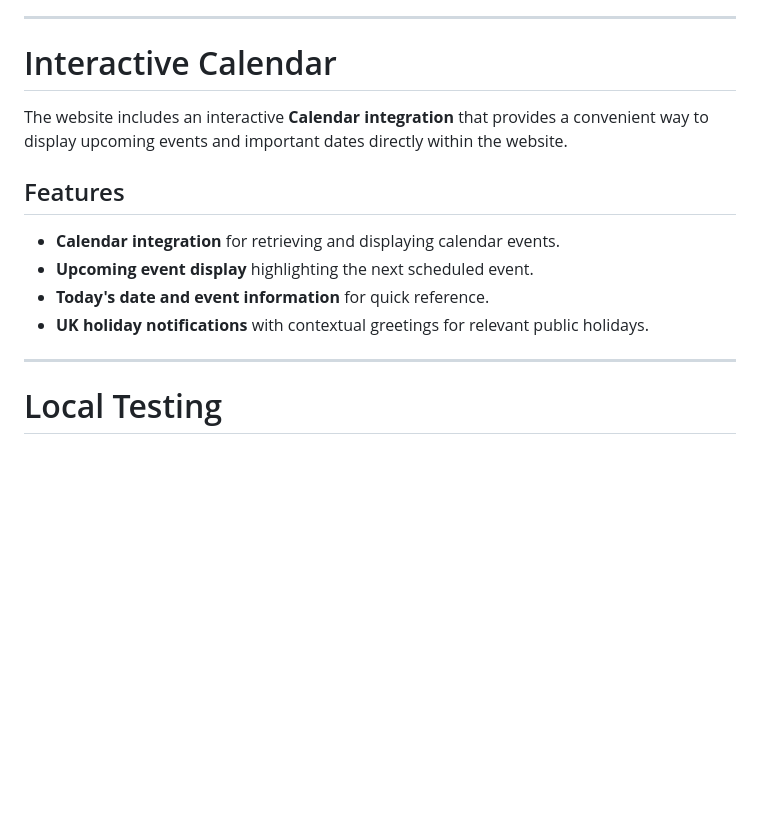
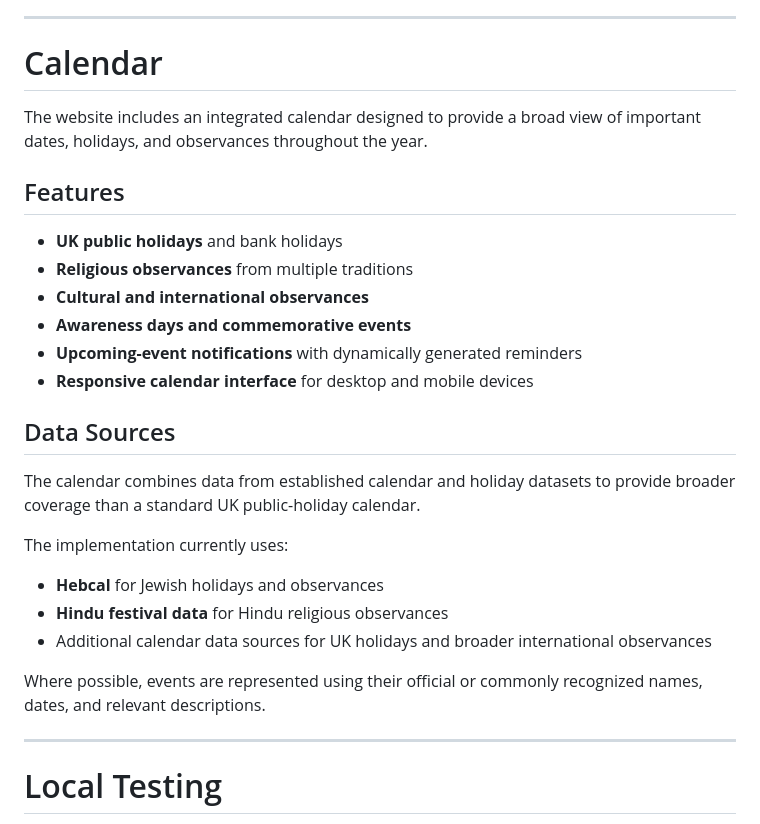
Before and after one commit to Micdejc/micdejc.github.io, a Markdown page: README.md, the part around the change. Rendered like a GitHub page; blank space fills up the shorter version.

```diff
--- a/README.md
+++ b/README.md
@@ -594,16 +594,30 @@ Only modify the JavaScript structure when:
 
 ---
 
-# Interactive Calendar
+# Calendar
 
-The website includes an interactive **Calendar integration** that provides a convenient way to display upcoming events and important dates directly within the website.
+The website includes an integrated calendar designed to provide a broad view of important dates, holidays, and observances throughout the year.
 
 ## Features
 
-- **Calendar integration** for retrieving and displaying calendar events.
-- **Upcoming event display** highlighting the next scheduled event.
-- **Today's date and event information** for quick reference.
-- **UK holiday notifications** with contextual greetings for relevant public holidays.
+- **UK public holidays** and bank holidays
+- **Religious observances** from multiple traditions
+- **Cultural and international observances**
+- **Awareness days and commemorative events**
+- **Upcoming-event notifications** with dynamically generated reminders
+- **Responsive calendar interface** for desktop and mobile devices
+
+## Data Sources
+
+The calendar combines data from established calendar and holiday datasets to provide broader coverage than a standard UK public-holiday calendar.
+
+The implementation currently uses:
+
+- **Hebcal** for Jewish holidays and observances
+- **Hindu festival data** for Hindu religious observances
+- Additional calendar data sources for UK holidays and broader international observances
+
+Where possible, events are represented using their official or commonly recognized names, dates, and relevant descriptions.
 
 ---
 # Local Testing
```
